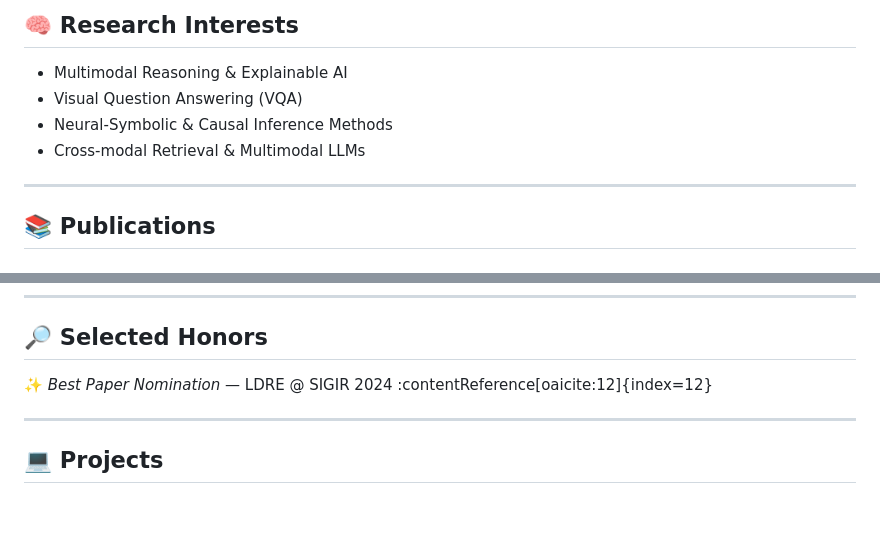
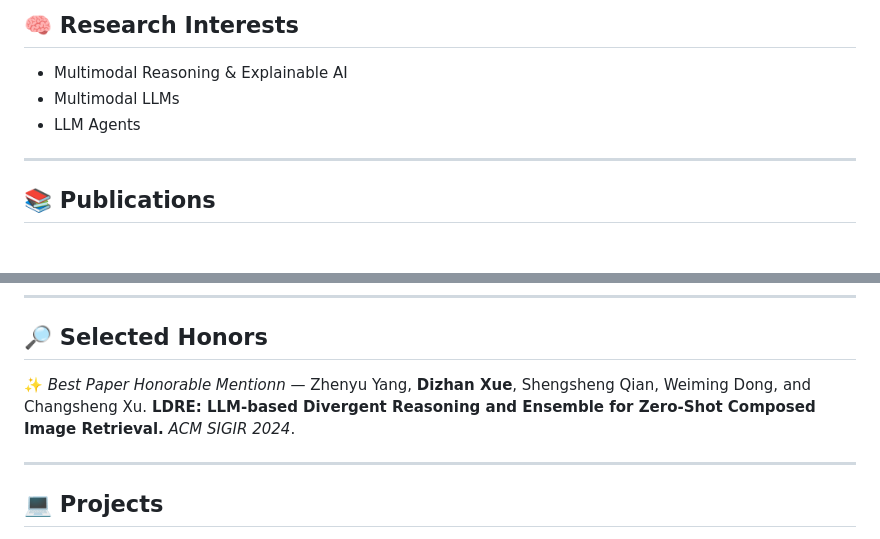
Before and after one commit to LivXue/livxue.github.io, a Markdown page: README.md, 2 parts joined by grey strips. GitHub-like rendering; blank space fills up the shorter version.

Commit message:
Revise research interests and publication details
Updated research interests and corrected publication honor.

```diff
--- a/README.md
+++ b/README.md
@@ -13,9 +13,8 @@
 ## 🧠 Research Interests
 
 - Multimodal Reasoning & Explainable AI
-- Visual Question Answering (VQA)
-- Neural-Symbolic & Causal Inference Methods
-- Cross-modal Retrieval & Multimodal LLMs
+- Multimodal LLMs
+- LLM Agents
 
 ---
 
@@ -93,7 +92,8 @@
 
 ## 🔎 Selected Honors
 
-✨ *Best Paper Nomination* — LDRE @ SIGIR 2024 :contentReference[oaicite:12]{index=12}
+✨ *Best Paper Honorable Mentionn* — Zhenyu Yang, **Dizhan Xue**, Shengsheng Qian, Weiming Dong, and Changsheng Xu. **LDRE: LLM-based Divergent Reasoning and Ensemble for Zero-Shot Composed Image Retrieval.**
+   *ACM SIGIR 2024*.
 
 ---
 
```
